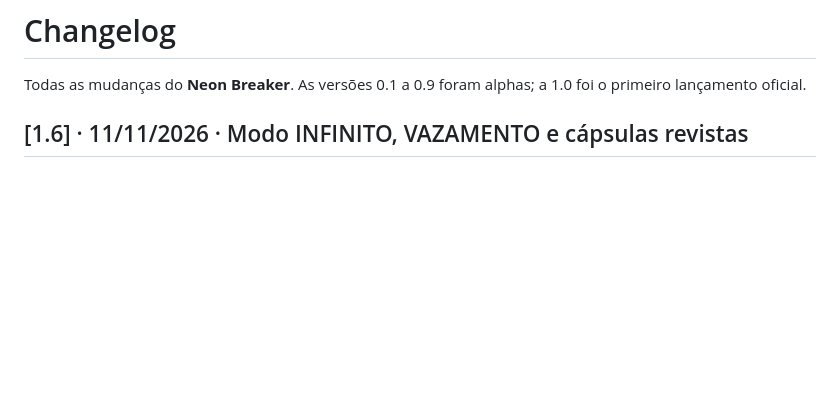
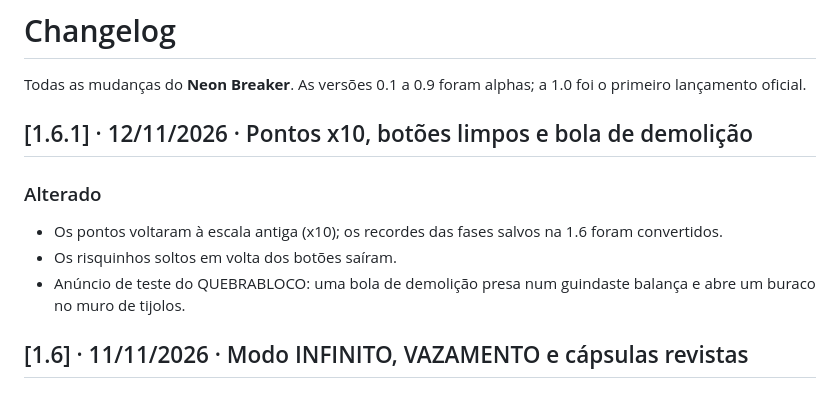
Before and after one commit to costardiv1/neon-breaker, a Markdown page: CHANGELOG.md, the part around the change. GitHub-like rendering; blank space fills up the shorter version.

```diff
--- a/CHANGELOG.md
+++ b/CHANGELOG.md
@@ -1,6 +1,14 @@
 # Changelog
 
 Todas as mudanças do **Neon Breaker**. As versões 0.1 a 0.9 foram alphas; a 1.0 foi o primeiro lançamento oficial.
+
+## [1.6.1] · 12/11/2026 · Pontos x10, botões limpos e bola de demolição
+
+### Alterado
+
+- Os pontos voltaram à escala antiga (x10); os recordes das fases salvos na 1.6 foram convertidos.
+- Os risquinhos soltos em volta dos botões saíram.
+- Anúncio de teste do QUEBRABLOCO: uma bola de demolição presa num guindaste balança e abre um buraco no muro de tijolos.
 
 ## [1.6] · 11/11/2026 · Modo INFINITO, VAZAMENTO e cápsulas revistas
 
```
Also changed, not shown: BASTIDORES.md (+9 -2 lines), README.md (+2 -2 lines), docs/img/01_menu.png, docs/img/26_anuncio.png, 6 other files.
